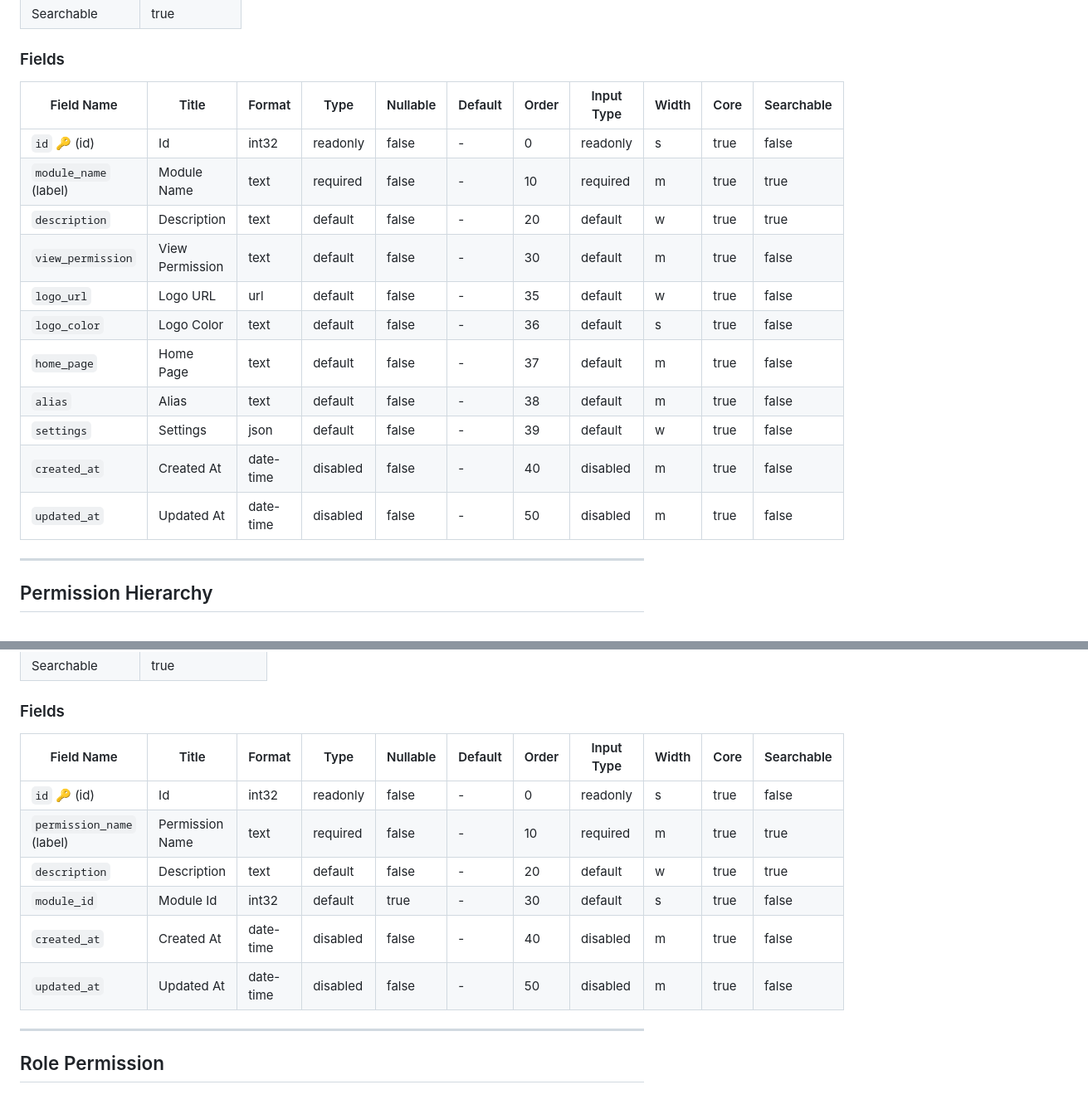
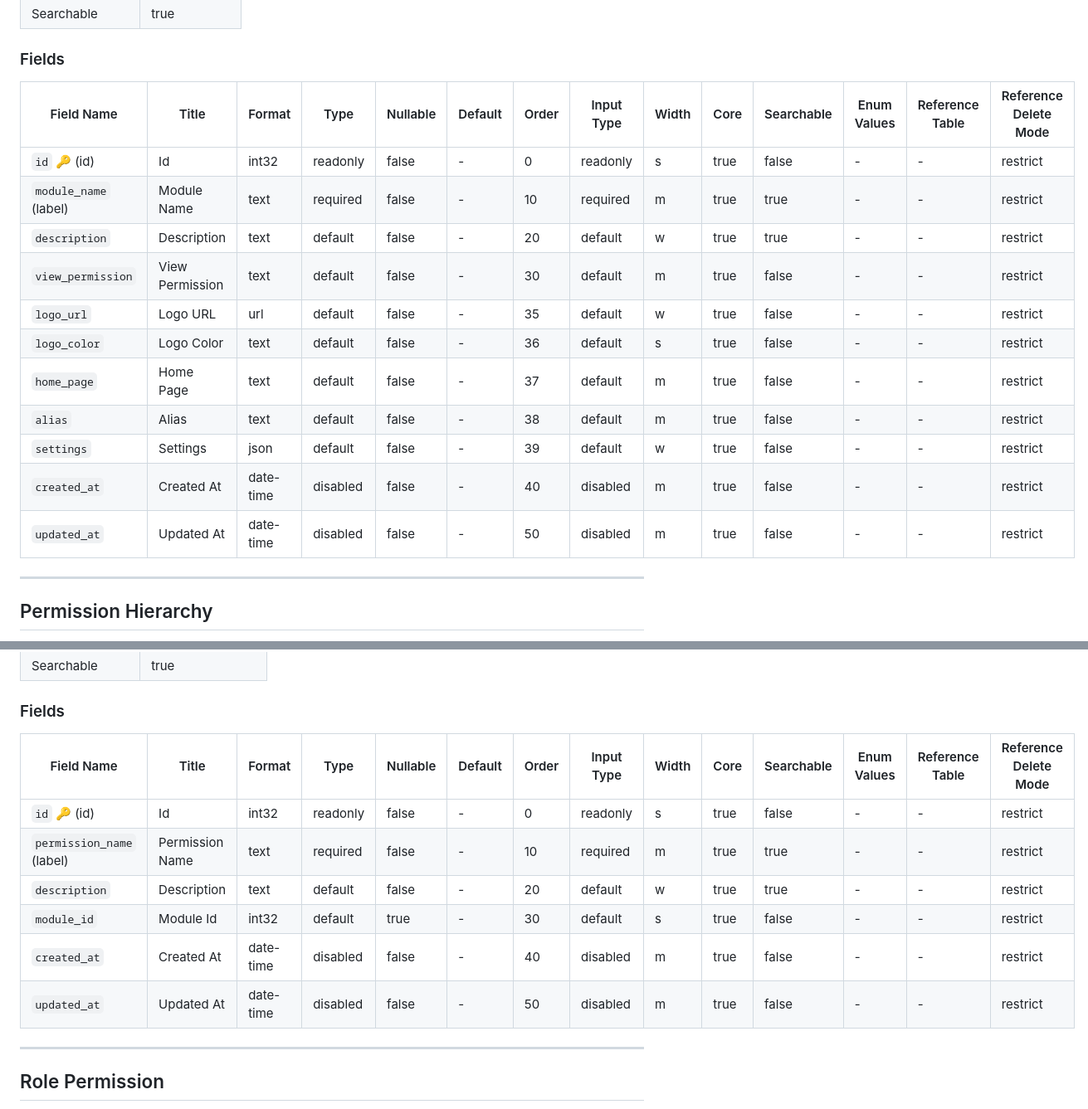
Before and after one commit to semantius/semantius, a Markdown page: schema.md, 2 parts joined by grey strips. Shown at 83% size. Drawn GitHub-style.

```diff
--- a/schema.md
+++ b/schema.md
@@ -127,19 +127,19 @@ This document describes the database schema for the _core module.
 
 ### Fields
 
-| Field Name | Title | Format | Type | Nullable | Default | Order | Input Type | Width | Core | Searchable |
-|------------|-------|--------|------|----------|---------|-------|------------|-------|------|------------|
-| `id` 🔑 (id) | Id | int32 | readonly | false | - | 0 | readonly | s | true | false |
-| `module_name` (label) | Module Name | text | required | false | - | 10 | required | m | true | true |
-| `description` | Description | text | default | false | - | 20 | default | w | true | true |
-| `view_permission` | View Permission | text | default | false | - | 30 | default | m | true | false |
-| `logo_url` | Logo URL | url | default | false | - | 35 | default | w | true | false |
-| `logo_color` | Logo Color | text | default | false | - | 36 | default | s | true | false |
-| `home_page` | Home Page | text | default | false | - | 37 | default | m | true | false |
-| `alias` | Alias | text | default | false | - | 38 | default | m | true | false |
-| `settings` | Settings | json | default | false | - | 39 | default | w | true | false |
-| `created_at` | Created At | date-time | disabled | false | - | 40 | disabled | m | true | false |
-| `updated_at` | Updated At | date-time | disabled | false | - | 50 | disabled | m | true | false |
+| Field Name | Title | Format | Type | Nullable | Default | Order | Input Type | Width | Core | Searchable | Enum Values | Reference Table | Reference Delete Mode |
+|------------|-------|--------|------|----------|---------|-------|------------|-------|------|------------|-------------|-----------------|----------------------|
+| `id` 🔑 (id) | Id | int32 | readonly | false | - | 0 | readonly | s | true | false | - | - | restrict |
+| `module_name` (label) | Module Name | text | required | false | - | 10 | required | m | true | true | - | - | restrict |
+| `description` | Description | text | default | false | - | 20 | default | w | true | true | - | - | restrict |
+| `view_permission` | View Permission | text | default | false | - | 30 | default | m | true | false | - | - | restrict |
+| `logo_url` | Logo URL | url | default | false | - | 35 | default | w | true | false | - | - | restrict |
+| `logo_color` | Logo Color | text | default | false | - | 36 | default | s | true | false | - | - | restrict |
+| `home_page` | Home Page | text | default | false | - | 37 | default | m | true | false | - | - | restrict |
+| `alias` | Alias | text | default | false | - | 38 | default | m | true | false | - | - | restrict |
+| `settings` | Settings | json | default | false | - | 39 | default | w | true | false | - | - | restrict |
+| `created_at` | Created At | date-time | disabled | false | - | 40 | disabled | m | true | false | - | - | restrict |
+| `updated_at` | Updated At | date-time | disabled | false | - | 50 | disabled | m | true | false | - | - | restrict |
 
 ---
 
@@ -202,14 +202,14 @@ This document describes the database schema for the _core module.
 
 ### Fields
 
-| Field Name | Title | Format | Type | Nullable | Default | Order | Input Type | Width | Core | Searchable |
-|------------|-------|--------|------|----------|---------|-------|------------|-------|------|------------|
-| `id` 🔑 (id) | Id | int32 | readonly | false | - | 0 | readonly | s | true | false |
-| `permission_name` (label) | Permission Name | text | required | false | - | 10 | required | m | true | true |
-| `description` | Description | text | default | false | - | 20 | default | w | true | true |
-| `module_id` | Module Id | int32 | default | true | - | 30 | default | s | true | false |
-| `created_at` | Created At | date-time | disabled | false | - | 40 | disabled | m | true | false |
-| `updated_at` | Updated At | date-time | disabled | false | - | 50 | disabled | m | true | false |
+| Field Name | Title | Format | Type | Nullable | Default | Order | Input Type | Width | Core | Searchable | Enum Values | Reference Table | Reference Delete Mode |
+|------------|-------|--------|------|----------|---------|-------|------------|-------|------|------------|-------------|-----------------|----------------------|
+| `id` 🔑 (id) | Id | int32 | readonly | false | - | 0 | readonly | s | true | false | - | - | restrict |
+| `permission_name` (label) | Permission Name | text | required | false | - | 10 | required | m | true | true | - | - | restrict |
+| `description` | Description | text | default | false | - | 20 | default | w | true | true | - | - | restrict |
+| `module_id` | Module Id | int32 | default | true | - | 30 | default | s | true | false | - | - | restrict |
+| `created_at` | Created At | date-time | disabled | false | - | 40 | disabled | m | true | false | - | - | restrict |
+| `updated_at` | Updated At | date-time | disabled | false | - | 50 | disabled | m | true | false | - | - | restrict |
 
 ---
 
```
Also changed, not shown: other parts of schema.md (+104 -104 lines).
